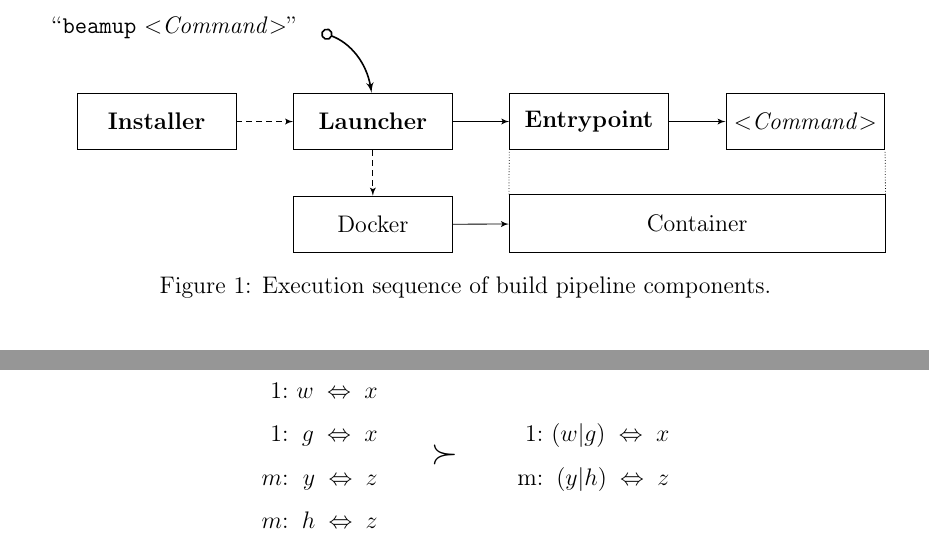
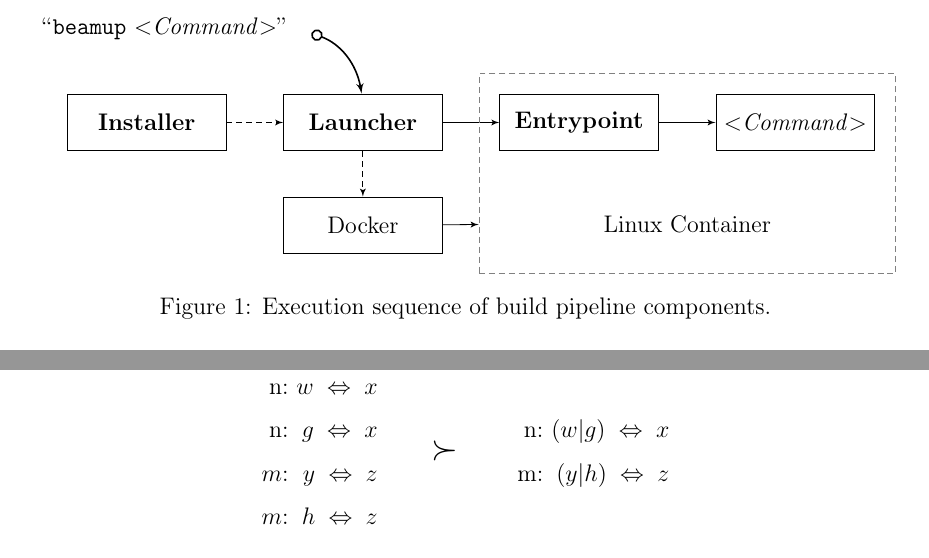
Before and after one commit to albertzak/bachelor-thesis, a LaTeX thesis (thesis.tex, which reads sections/implementation.tex): two parts of pages 5 and 13 of 19, joined at a grey line, cut so that both start at the same text. Compiled offline with pdfLaTeX; a LaTeX package or settings file that is missing is left out.

Commit message:
More tikz beauty

```diff
--- a/sections/implementation.tex
+++ b/sections/implementation.tex
@@ -19,29 +19,30 @@
     \node [block, right=1cm of entrypoint] (command) {$<$\emph{Command}$>$};
     \node [block, below=0.8cm of launcher] (docker) {Docker};
 
-    \node [
-      block,
-      inner sep=0pt,
+    \node [inner sep=0pt,
       yshift=-1.8cm,
       minimum height=0.6cm,
       fit={(entrypoint) (command)},
-      label=center:Container] (container) {};
+      label=center:Linux Container] (container) {};
 
     \node [
       above left=1cm and -0.5cm of launcher,
       label=left:\text{``\lstinline|beamup| $<$\emph{Command}$>$}''] (start) {};
 
     \path[draw,->] (launcher) edge (entrypoint)
-      (entrypoint) edge (command)
-      (docker) edge (container);
+      (entrypoint) edge (command);
 
     \path[densely dashed,->] (installer) edge (launcher)
       (launcher) edge (docker);
 
     \path[draw,o->,thick] (start) edge[bend left] (launcher);
 
-    \path[densely dotted] (container.north west) edge (entrypoint.south west);
-    \path[densely dotted] (container.north east) edge (command.south east);
+    \node [draw=black!50, densely dashed, fit={
+      (entrypoint) (command) (container)
+    }, inner sep=10pt] (container_box) {};
+
+    \path[draw,->] (docker) edge (container -|container_box.west);
+
   \end{tikzpicture}
   \caption{Execution sequence of build pipeline components.}
 \end{figure}
@@ -326,14 +327,14 @@ Depending on the build tool used on the project, some configuration files of the
   \renewcommand{\arraystretch}{1.5}
   \centering
   \begin{tabular}{ r r c r r }
-    1: & $w\;\Leftrightarrow\;{}x$ &
+    n: & $w\;\Leftrightarrow\;{}x$ &
       \multirow{4}{*}{
         \hspace{15pt}
         \Large{$\succ$}
         \hspace{15pt}
       }& \\
-    1: & $g\;\Leftrightarrow\;{}x$ & &
-      1: & $(w|g)\;\Leftrightarrow\;{}x$ \\
+    n: & $g\;\Leftrightarrow\;{}x$ & &
+      n: & $(w|g)\;\Leftrightarrow\;{}x$ \\
     $m$: & $y\;\Leftrightarrow\;{}z$ & &
       m: & $(y|h)\;\Leftrightarrow\;{}z$ \\
     $m$: & $h\;\Leftrightarrow\;{}z$ & & \\
```
